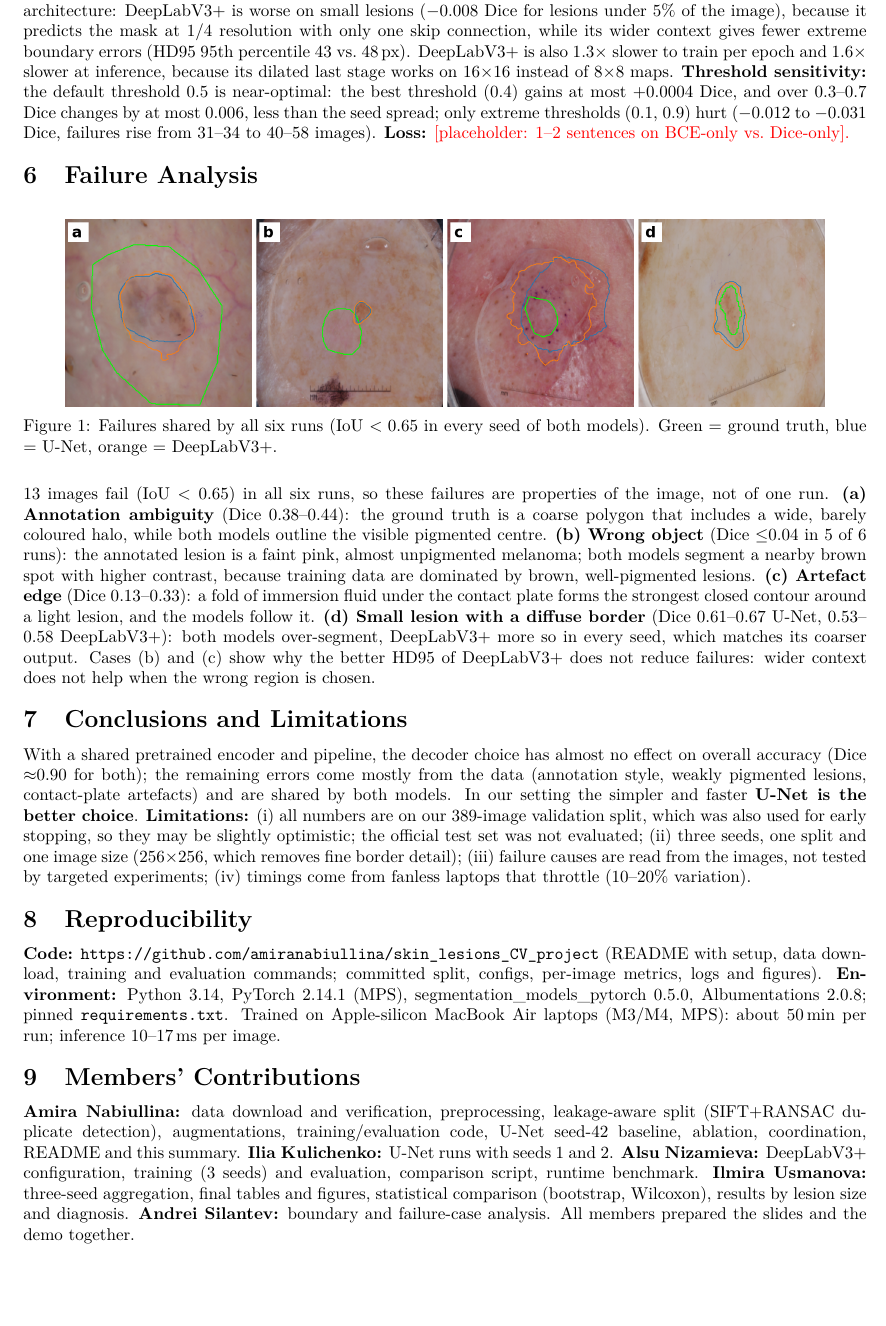
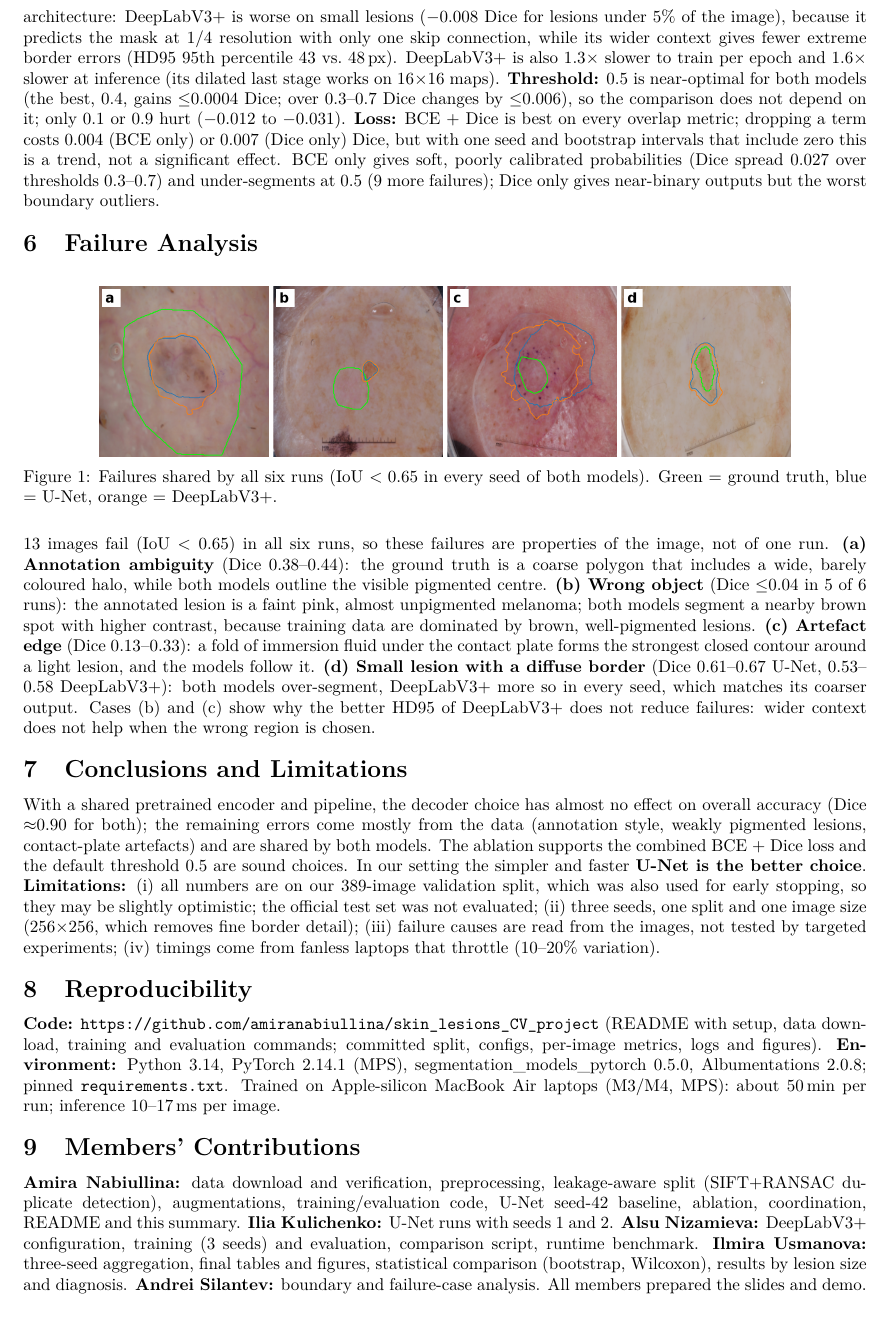
Before and after one commit to amiranabiullina/skin_lesions_CV_project, a LaTeX document (reports/final_summary/technical_summary.tex): part of page 2 of 2, cut so that both start at the same text. Compiled offline with pdfLaTeX.

Commit message:
Technical summary: add loss ablation results

```diff
--- a/reports/final_summary/technical_summary.tex
+++ b/reports/final_summary/technical_summary.tex
@@ -103,19 +102,20 @@ The two decoders segment practically equally well: U-Net is ahead by 0.0024 Dice
 seeds, but this gap is about the size of the run-to-run spread (std 0.002) and the 95\% bootstrap interval of the
 per-image difference ($-0.006$ to $+0.001$) contains zero. The stable differences are small and follow from the
 architecture: DeepLabV3+ is worse on small lesions ($-0.008$ Dice for lesions under 5\% of the image), because it
-predicts the mask at 1/4 resolution with only one skip connection, while its wider context gives fewer extreme
-boundary errors (HD95 95th percentile 43 vs.\ 48\,px). DeepLabV3+ is also 1.3$\times$ slower to train per epoch and
-1.6$\times$ slower at inference, because its dilated last stage works on 16$\times$16 instead of 8$\times$8 maps.
-\textbf{Threshold sensitivity:} the default threshold 0.5 is near-optimal: the best threshold (0.4) gains at most
-+0.0004 Dice, and over 0.3--0.7 Dice changes by at most 0.006, less than the seed spread; only extreme thresholds
-(0.1, 0.9) hurt ($-0.012$ to $-0.031$ Dice, failures rise from 31--34 to 40--58 images).
-\textbf{Loss:} \TBD{[placeholder: 1--2 sentences on BCE-only vs.\ Dice-only].}
+predicts the mask at 1/4 resolution with only one skip connection, while its wider context gives fewer extreme border errors (HD95 95th percentile 43 vs.\ 48\,px). DeepLabV3+ is also 1.3$\times$ slower to train per epoch and
+1.6$\times$ slower at inference (its dilated last stage works on 16$\times$16 maps).
+\textbf{Threshold:} 0.5 is near-optimal for both models (the best, 0.4, gains $\leq$0.0004 Dice; over 0.3--0.7
+Dice changes by $\leq$0.006), so the comparison does not depend on it; only 0.1 or 0.9 hurt ($-0.012$ to $-0.031$).
+\textbf{Loss:} BCE + Dice is best on every overlap metric; dropping a term costs 0.004 (BCE only) or 0.007
+(Dice only) Dice, but with one seed and bootstrap intervals that include zero this is a trend, not a significant
+effect. BCE only gives soft, poorly calibrated probabilities (Dice spread 0.027 over thresholds 0.3--0.7) and
+under-segments at 0.5 (9 more failures); Dice only gives near-binary outputs but the worst boundary outliers.
 
 \section{Failure Analysis}
 
 \begin{figure}[H]
 \centering
-\includegraphics[width=0.9\linewidth]{figures/failure_row.png}
+\includegraphics[width=0.82\linewidth]{figures/failure_row.png}
 \caption{Failures shared by all six runs (IoU $<0.65$ in every seed of both models). Green = ground truth,
 blue = U-Net, orange = DeepLabV3+.}
 \label{fig:failures}
@@ -137,7 +137,8 @@ better HD95 of DeepLabV3+ does not reduce failures: wider context does not help
 
 With a shared pretrained encoder and pipeline, the decoder choice has almost no effect on overall accuracy
 (Dice $\approx$0.90 for both); the remaining errors come mostly from the data (annotation style, weakly pigmented
-lesions, contact-plate artefacts) and are shared by both models. In our setting the simpler and faster
+lesions, contact-plate artefacts) and are shared by both models. The ablation supports the combined
+BCE + Dice loss and the default threshold 0.5 are sound choices. In our setting the simpler and faster
 \textbf{U-Net is the better choice}. \textbf{Limitations:} (i) all numbers are on our 389-image validation split,
 which was also used for early stopping, so they may be slightly optimistic; the official test set was not evaluated;
 (ii) three seeds, one split and one image size (256$\times$256, which removes fine border detail);
@@ -159,6 +160,6 @@ README and this summary. \textbf{Ilia Kulichenko:} U-Net runs with seeds 1 and 2
 \textbf{Alsu Nizamieva:} DeepLabV3+ configuration, training (3 seeds) and evaluation, comparison script, runtime
 benchmark. \textbf{Ilmira Usmanova:} three-seed aggregation, final tables and figures, statistical comparison
 (bootstrap, Wilcoxon), results by lesion size and diagnosis. \textbf{Andrei Silantev:} boundary and failure-case
-analysis. All members prepared the slides and the demo together.
+analysis. All members prepared the slides and demo.
 
 \end{document}
```
Also changed, not shown: reports/final_summary/technical_summary.pdf, reports/final_summary/technical_summary.tex (13 more changed lines).
